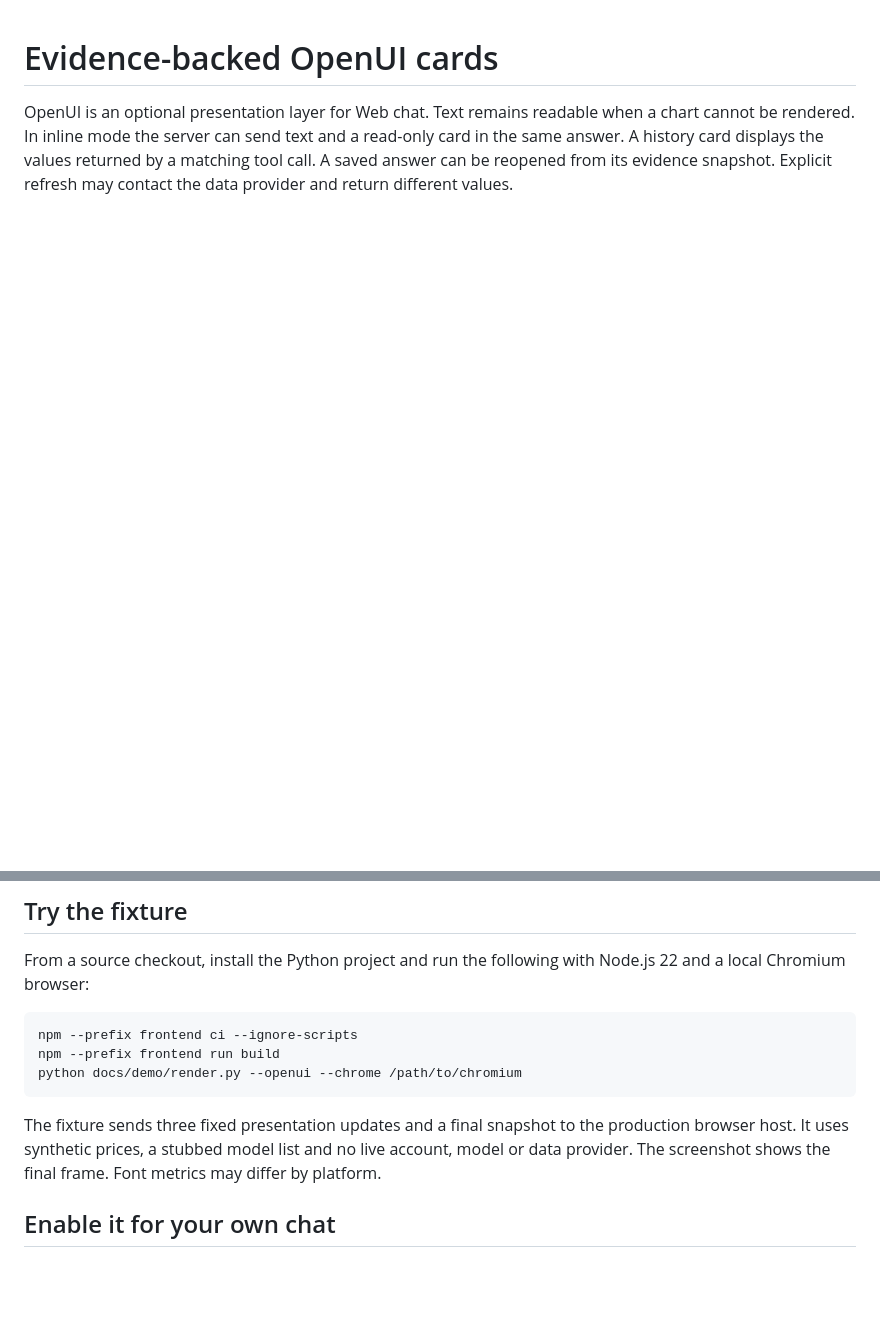
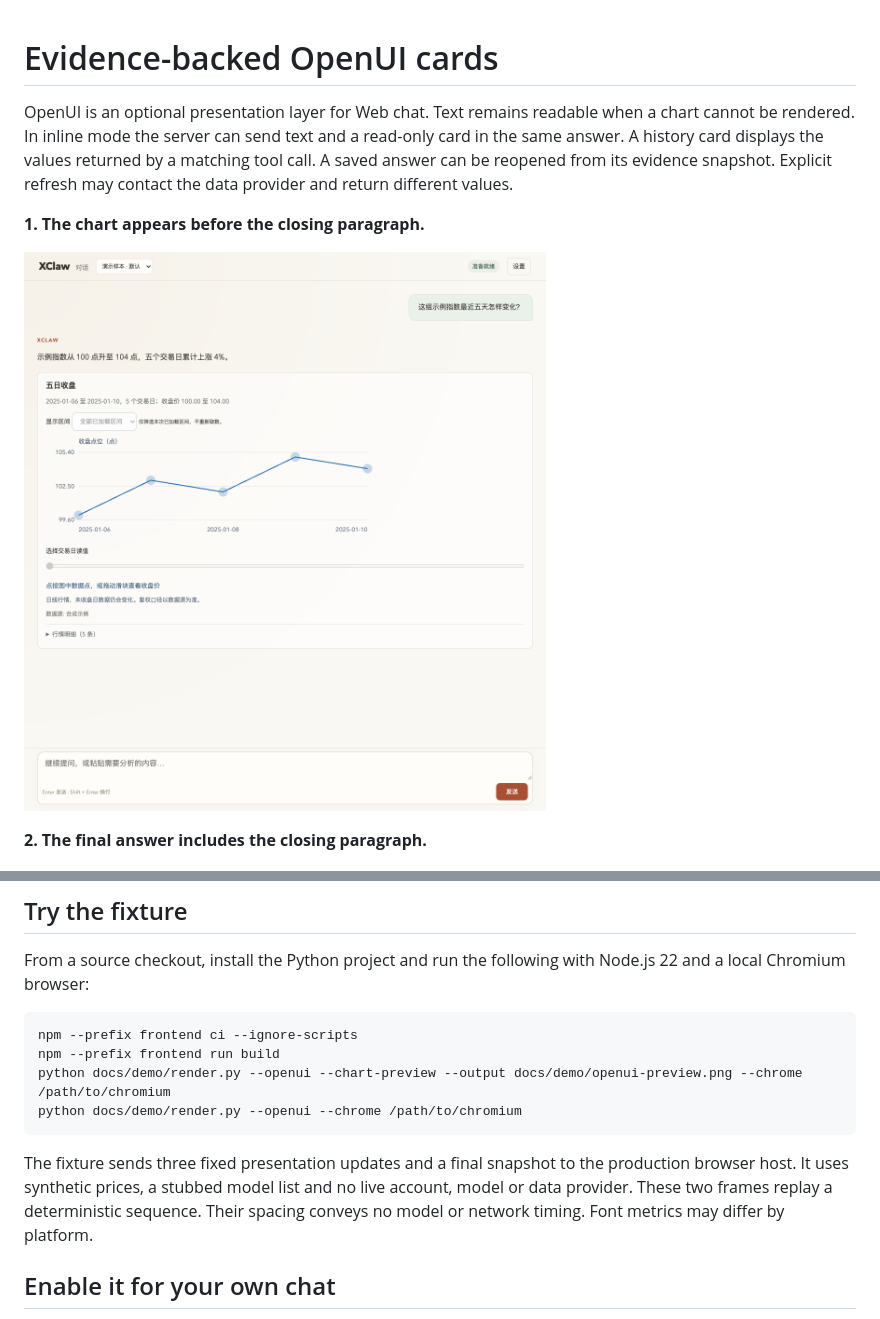
Before and after one commit to dustturtle/XClaw, a Markdown page: docs/openui.md, 2 parts joined by grey strips. GitHub-like rendering; pictures changed too: docs/demo/openui-preview.png (added); blank space fills up the shorter version.

Commit message:
docs: show the provisional chart and completed OpenUI answer

```diff
--- a/docs/openui.md
+++ b/docs/openui.md
@@ -1,6 +1,12 @@
 # Evidence-backed OpenUI cards
 
 OpenUI is an optional presentation layer for Web chat. Text remains readable when a chart cannot be rendered. In inline mode the server can send text and a read-only card in the same answer. A history card displays the values returned by a matching tool call. A saved answer can be reopened from its evidence snapshot. Explicit refresh may contact the data provider and return different values.
+
+**1. The chart appears before the closing paragraph.**
+
+![Provisional answer with five synthetic closing prices](demo/openui-preview.png)
+
+**2. The final answer includes the closing paragraph.**
 
 ![Five synthetic closing prices rendered by the history card](demo/openui.png)
 
@@ -11,10 +17,11 @@ From a source checkout, install the Python project and run the following with No
 ~~~sh
 npm --prefix frontend ci --ignore-scripts
 npm --prefix frontend run build
+python docs/demo/render.py --openui --chart-preview --output docs/demo/openui-preview.png --chrome /path/to/chromium
 python docs/demo/render.py --openui --chrome /path/to/chromium
 ~~~
 
-The fixture sends three fixed presentation updates and a final snapshot to the production browser host. It uses synthetic prices, a stubbed model list and no live account, model or data provider. The screenshot shows the final frame. Font metrics may differ by platform.
+The fixture sends three fixed presentation updates and a final snapshot to the production browser host. It uses synthetic prices, a stubbed model list and no live account, model or data provider. These two frames replay a deterministic sequence. Their spacing conveys no model or network timing. Font metrics may differ by platform.
 
 ## Enable it for your own chat
 
```
Also changed, not shown: 2 other files.
